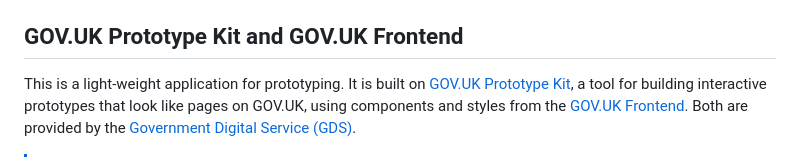
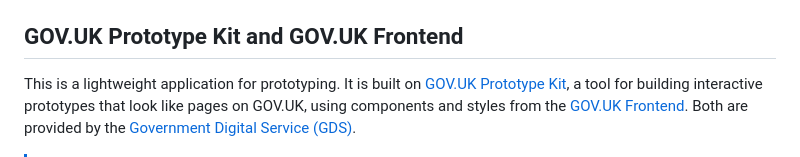
Before and after one commit to DEFRA/epr-re-ex-engineering-prototype, a Markdown page: README.md, the part around the change printed below. Rendered like a GitHub page.

Commit message:
PAE-220 resolving feedback on PR

```diff
--- a/README.md
+++ b/README.md
@@ -42,7 +44,7 @@ It will accessible on `http://localhost:2999`
 
 ## GOV.UK Prototype Kit and GOV.UK Frontend
 
-This is a light-weight application for prototyping. It is built on
+This is a lightweight application for prototyping. It is built on
 [GOV.UK Prototype Kit](https://github.com/alphagov/govuk-prototype-kit), a tool for building interactive
 prototypes that look like pages on GOV.UK, using components and styles from the
 [GOV.UK Frontend](https://github.com/alphagov/govuk-frontend). Both are provided by the
```
Also changed, not shown: other parts of README.md (+2 -0 lines).
